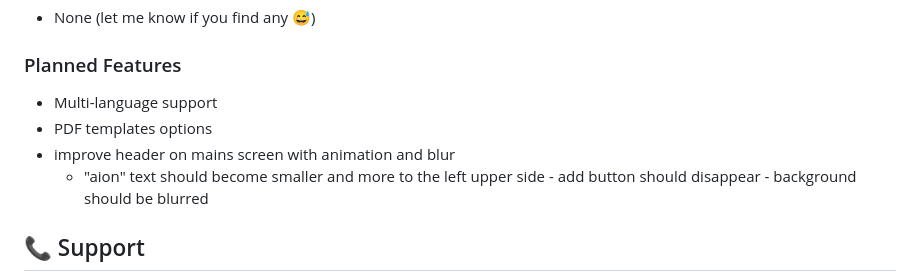
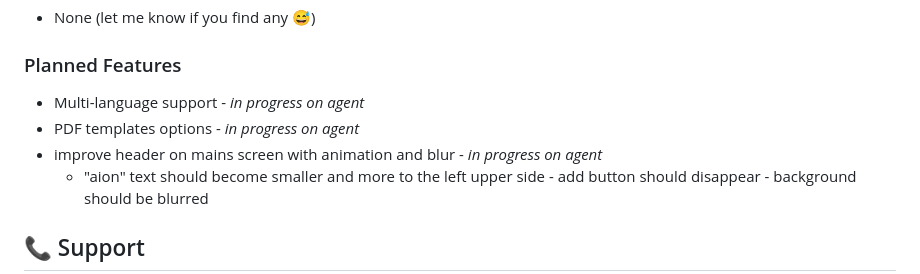
Before and after one commit to fecampossantos/aion, a Markdown page: README.md, the part around the change. Rendered like a GitHub page.

```diff
--- a/README.md
+++ b/README.md
@@ -320,9 +320,9 @@ This project is licensed under the MIT License - see the [LICENSE](LICENSE) file
 - None (let me know if you find any 😅)
 
 ### Planned Features
-- Multi-language support
-- PDF templates options
-- improve header on mains screen with animation and blur
+- Multi-language support - _in progress on agent_
+- PDF templates options - _in progress on agent_
+- improve header on mains screen with animation and blur  - _in progress on agent_
    - "aion" text should become smaller and more to the left upper side - add button should disappear - background should be blurred
 
 ## 📞 Support
```
